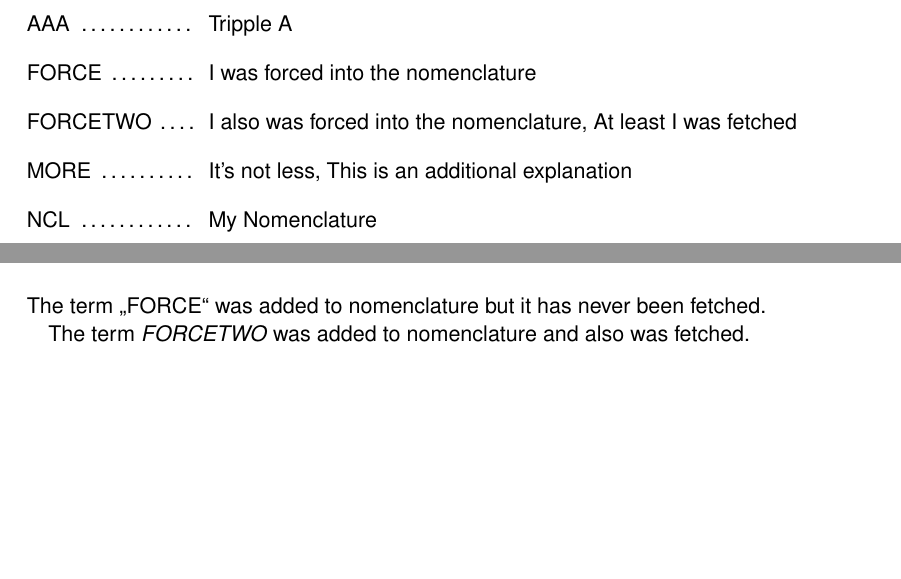
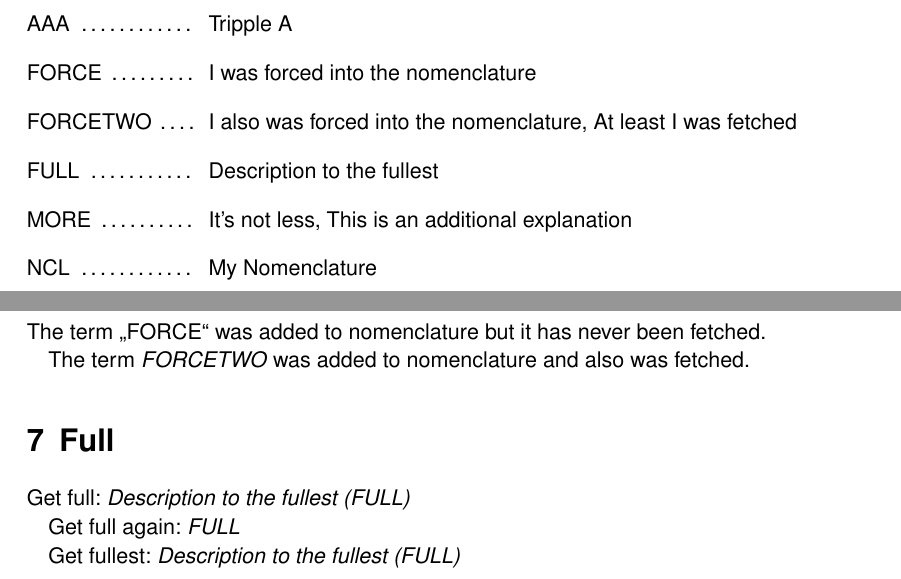
Before and after one commit to plytimebandit/latex, a LaTeX document (nomenclature.tex): two parts of pages 1 and 2 of 2, joined at a grey line, cut so that both start at the same text, the shorter picture padded with empty space. Compiled offline with pdfLaTeX.

Commit message:
nomenclature: get full description a 2nd time.

```diff
--- a/nomenclature.tex
+++ b/nomenclature.tex
@@ -56,6 +56,19 @@
         }
     }
 }}
+% Same as NCGet but without activation check (needed for longtables)
+\NewDocumentCommand{\NCGetFull}{m}
+{\emph{
+    \ifthenelse{\equal{\prop_item:Nn \g_nomenclature_props {#1}}{}}
+    {
+        \textbf{ERROR:\space NOMENCLATURE\space \enquote{#1} \space NOT\space FOUND}
+    }{
+        \prop_item:Nn \g_nomenclature_full {#1}
+        \prop_gput:Nnn \g_nomenclature_activation_props {#1} {true}
+        \prop_item:Nn \g_nomenclature_props {#1}
+        \space(#1)
+    }
+}}
 \ExplSyntaxOff
 
 %%%%%%%%%%%%%%%%%%%%%%%%%%%%%
@@ -71,6 +84,7 @@
 \NCSet{AAA}{Tripple A}
 \NCSet{XYZ}{eX whY Zett}
 \NCSet{MORE}{It's not less}{This is an additional explanation}
+\NCSet{FULL}{Description to the fullest}
 \NCSetForce{FORCE}{I was forced into the nomenclature}
 \NCSetForce{FORCETWO}{I also was forced into the nomenclature}{At least I was fetched}
 
@@ -126,4 +140,15 @@ The term \enquote{FORCE} was added to nomenclature but it has never been fetched
 
 The term \NCGet{FORCETWO} was added to nomenclature and also was fetched.
 
+%
+
+\section{Full}
+
+Get full: \NCGet{FULL}
+
+Get full again: \NCGet{FULL}
+
+Get fullest: \NCGetFull{FULL}
+
+
 \end{document}
```
Also changed, not shown: nomenclature.pdf.
